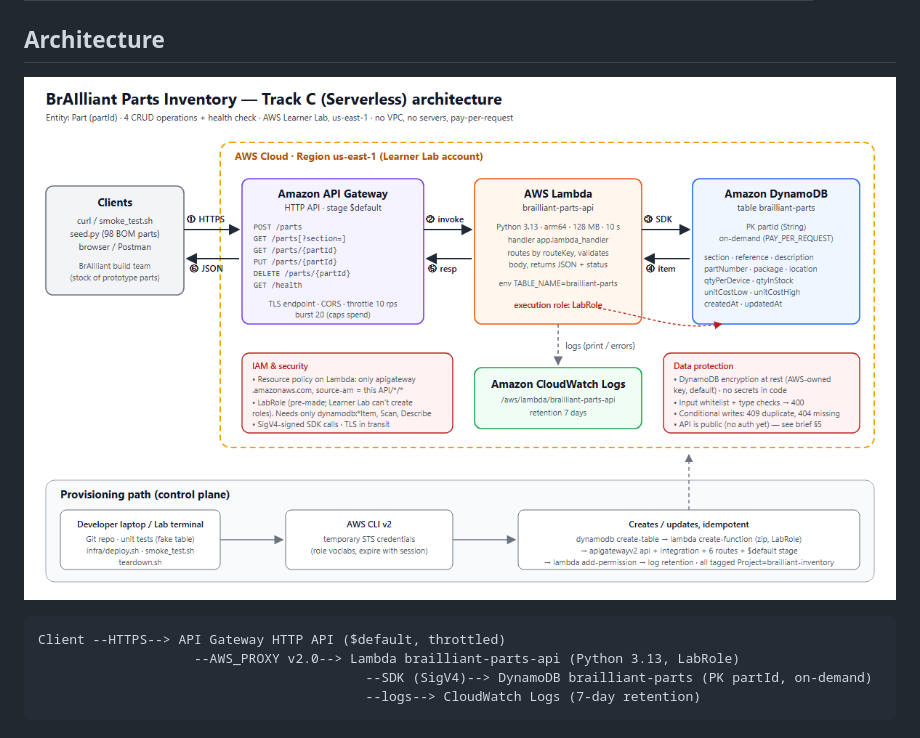
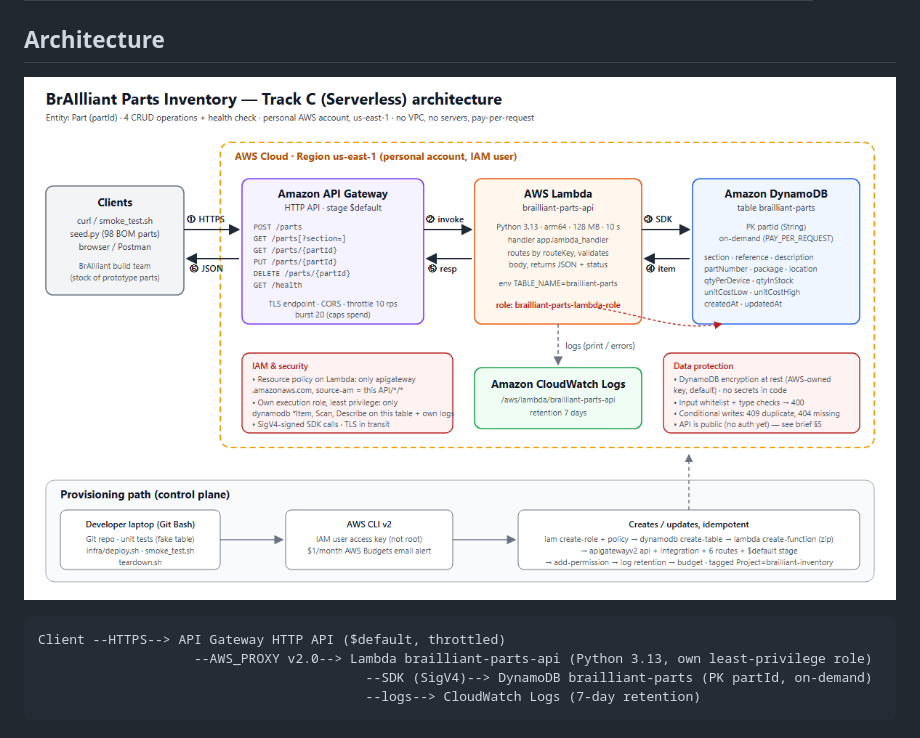
Before and after one commit to FachryAlfareeza/brailliant-inventory, a Markdown page: README.md, the part around one of its changes. Rendered like a GitHub page; pictures changed too: docs/architecture.png.

````diff
--- a/README.md
+++ b/README.md
@@ -17,7 +17,7 @@ AAKRUTI / IDC 2026 entry). The prototype's real bill of materials (98 lines, Rev
 
 ```
 Client --HTTPS--> API Gateway HTTP API ($default, throttled)
-                    --AWS_PROXY v2.0--> Lambda brailliant-parts-api (Python 3.13, LabRole)
+                    --AWS_PROXY v2.0--> Lambda brailliant-parts-api (Python 3.13, own least-privilege role)
                                           --SDK (SigV4)--> DynamoDB brailliant-parts (PK partId, on-demand)
                                           --logs--> CloudWatch Logs (7-day retention)
 ```
````
Also changed, not shown: other parts of README.md (+34 -17 lines), docs/deployment_plan.md (+16 -7 lines), evidence/README.md (+6 -4 lines), 3 other files.
